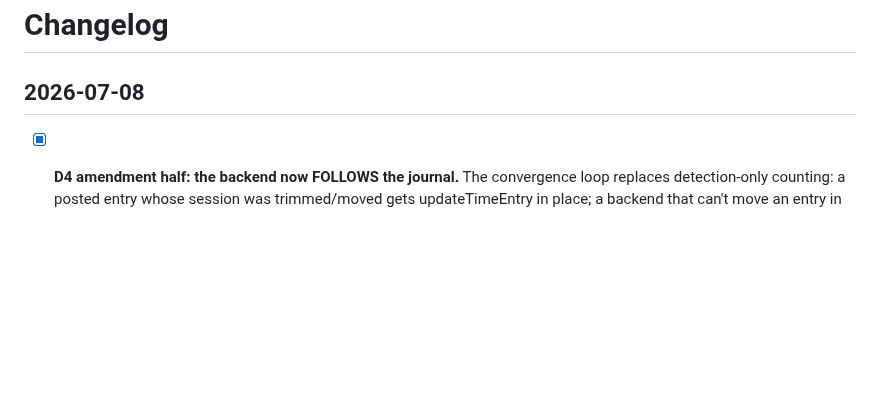
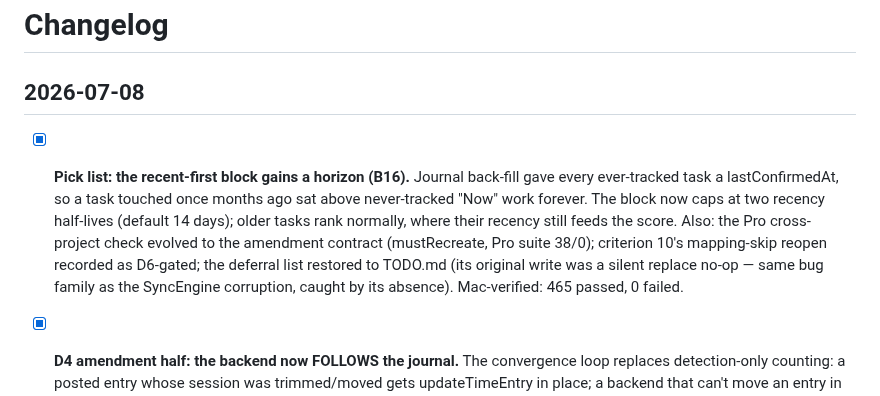
Before and after one commit to andeyePro/timeandeye, a Markdown page: CHANGELOG.md, the part around the change. Drawn GitHub-style; blank space fills up the shorter version.

```diff
--- a/CHANGELOG.md
+++ b/CHANGELOG.md
@@ -1,6 +1,17 @@
 # Changelog
 
 ## 2026-07-08
+
+- [x] **Pick list: the recent-first block gains a horizon (B16).** Journal
+  back-fill gave every ever-tracked task a lastConfirmedAt, so a task touched
+  once months ago sat above never-tracked "Now" work forever. The block now
+  caps at two recency half-lives (default 14 days); older tasks rank
+  normally, where their recency still feeds the score. Also: the Pro
+  cross-project check evolved to the amendment contract (mustRecreate, Pro
+  suite 38/0); criterion 10's mapping-skip reopen recorded as D6-gated; the
+  deferral list restored to TODO.md (its original write was a silent
+  replace no-op — same bug family as the SyncEngine corruption, caught by
+  its absence). Mac-verified: 465 passed, 0 failed.
 
 - [x] **D4 amendment half: the backend now FOLLOWS the journal.** The
   convergence loop replaces detection-only counting: a posted entry whose
```
Also changed, not shown: TODO.md (+19 -0 lines), 1 other file.
